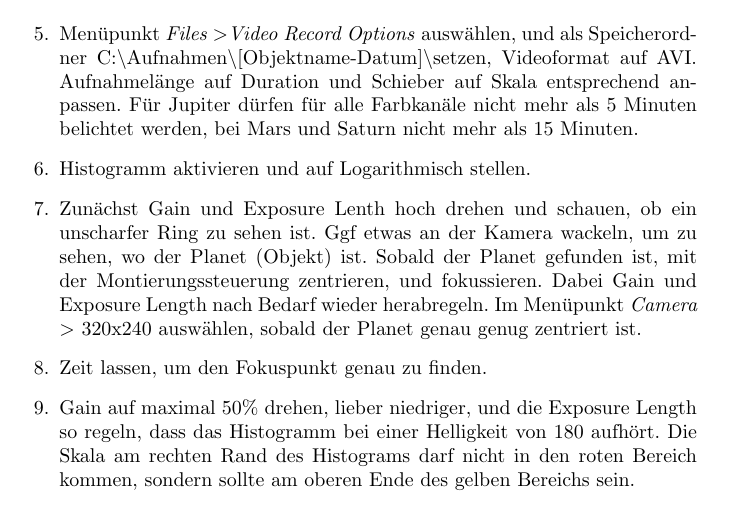
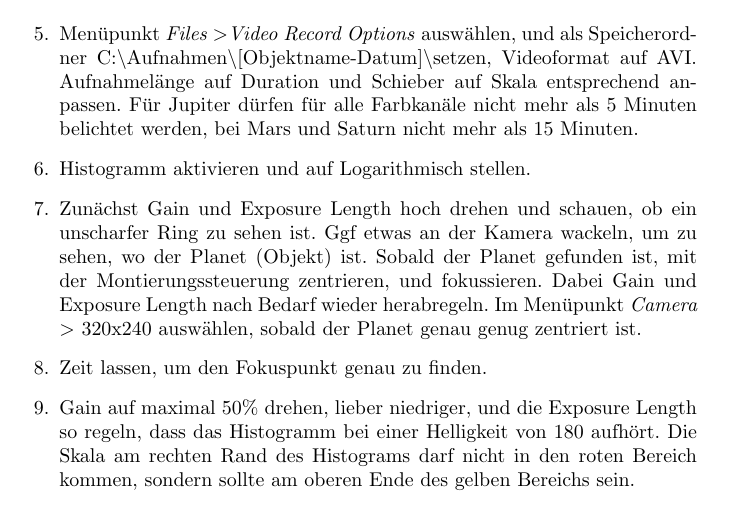
Before and after one commit to svenseeberg/anleitung-astrofotografie-praktikum, a LaTeX document (Astrofotografie.tex): part of page 15 of 19, cut so that both start at the same text. Compiled offline with pdfLaTeX.

Commit message:
Fix typo 'length'

```diff
--- a/Astrofotografie.tex
+++ b/Astrofotografie.tex
@@ -349,7 +349,7 @@ Zur Fotografie mit der ALCCD 5L-IIm wird die Software EZPlanetary, sowie der Tre
 \item Menüpunkt \textit{Camera \textgreater QHY5L-II} die Auflösung 1280x960 wählen.
 \item Menüpunkt \textit{Files \textgreater Video Record Options} auswählen, und als Speicherordner C:\textbackslash Aufnahmen\textbackslash [Objektname-Datum]\textbackslash setzen, Videoformat auf AVI. Aufnahmelänge auf Duration und Schieber auf Skala entsprechend anpassen. Für Jupiter dürfen für alle Farbkanäle nicht mehr als 5 Minuten belichtet werden, bei Mars und Saturn nicht mehr als 15 Minuten.
 \item Histogramm aktivieren und auf Logarithmisch stellen.
-\item Zunächst Gain und Exposure Lenth hoch drehen und schauen, ob ein unscharfer Ring zu sehen ist. Ggf etwas an der Kamera wackeln, um zu sehen, wo der Planet (Objekt) ist. Sobald der Planet gefunden ist, mit der Montierungssteuerung zentrieren, und fokussieren. Dabei Gain und Exposure Length nach Bedarf wieder herabregeln. Im Menüpunkt \textit{Camera \textgreater} 320x240 auswählen, sobald der Planet genau genug zentriert ist.
+\item Zunächst Gain und Exposure Length hoch drehen und schauen, ob ein unscharfer Ring zu sehen ist. Ggf etwas an der Kamera wackeln, um zu sehen, wo der Planet (Objekt) ist. Sobald der Planet gefunden ist, mit der Montierungssteuerung zentrieren, und fokussieren. Dabei Gain und Exposure Length nach Bedarf wieder herabregeln. Im Menüpunkt \textit{Camera \textgreater} 320x240 auswählen, sobald der Planet genau genug zentriert ist.
 \item Zeit lassen, um den Fokuspunkt genau zu finden.
 \item Gain auf maximal 50\% drehen, lieber niedriger, und die Exposure Length so regeln, dass das Histogramm bei einer Helligkeit von 180 aufhört. Die Skala am rechten Rand des Histograms darf nicht in den roten Bereich kommen, sondern sollte am oberen Ende des gelben Bereichs sein.
 \item Für jeden Farbkanal auf den REC-Knopf drücken.
```
Also changed, not shown: Astrofotografie.tex (2 more changed lines).
